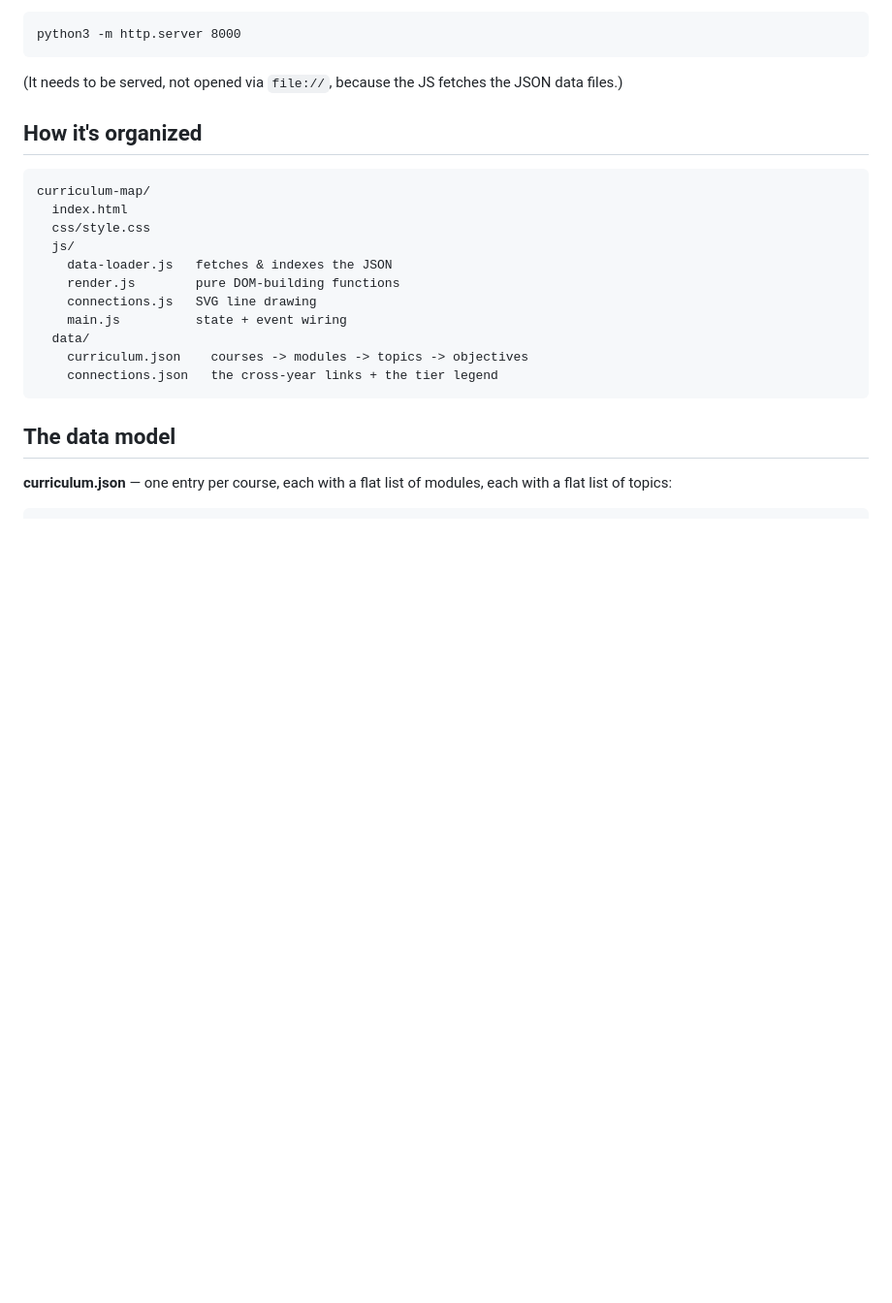
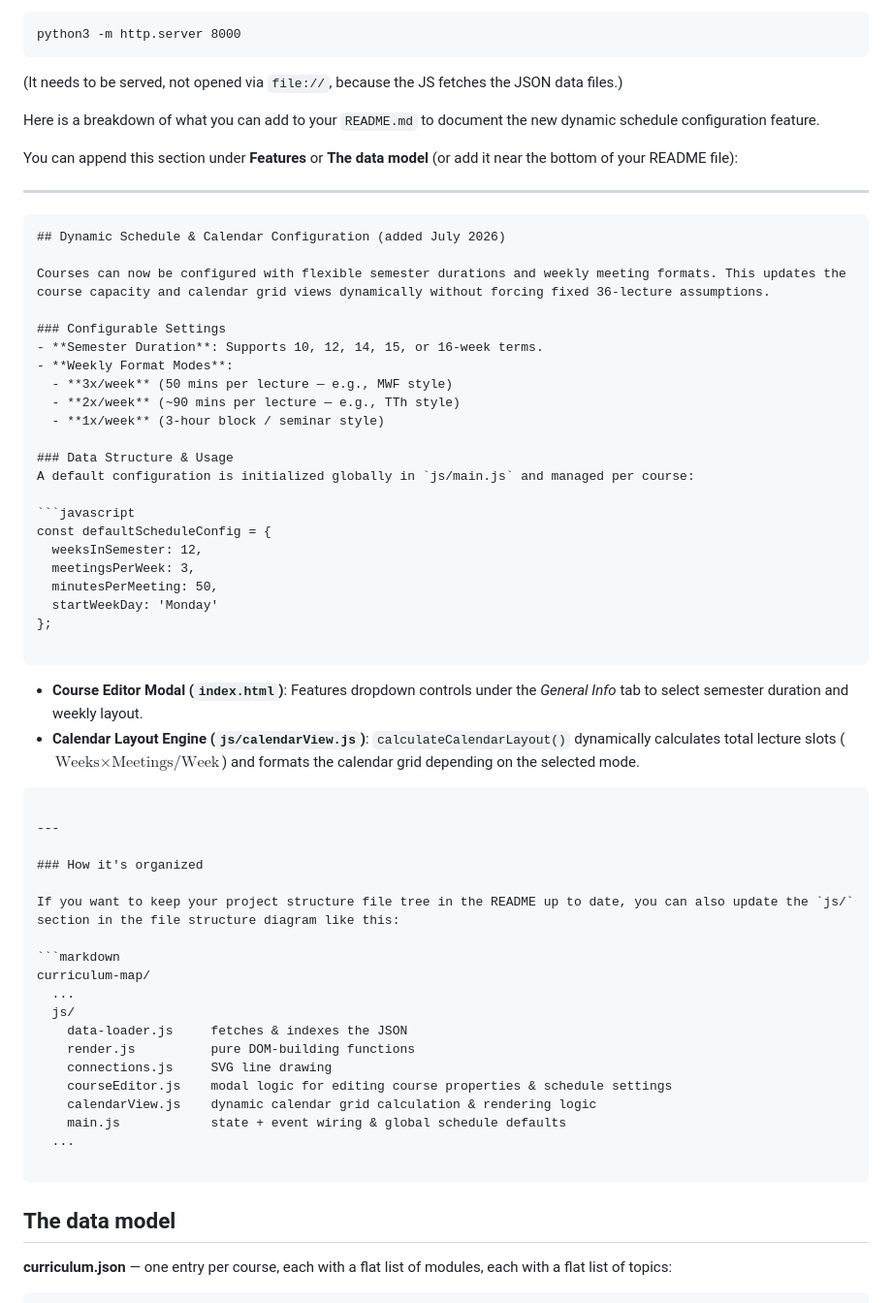
Before and after one commit to MaJiKatz/CurricuMap, a Markdown page: README.md, the part around one of its changes. Shown at 97% size. Drawn GitHub-style; blank space fills up the shorter version.

````diff
--- a/README.md
+++ b/README.md
@@ -13,20 +13,60 @@ python3 -m http.server 8000
 (It needs to be served, not opened via `file://`, because the JS fetches the
 JSON data files.)
 
-## How it's organized
+Here is a breakdown of what you can add to your `README.md` to document the new dynamic schedule configuration feature.
+
+You can append this section under **Features** or **The data model** (or add it near the bottom of your README file):
+
+---
+
+```markdown
+## Dynamic Schedule & Calendar Configuration (added July 2026)
+
+Courses can now be configured with flexible semester durations and weekly meeting formats. This updates the course capacity and calendar grid views dynamically without forcing fixed 36-lecture assumptions.
+
+### Configurable Settings
+- **Semester Duration**: Supports 10, 12, 14, 15, or 16-week terms.
+- **Weekly Format Modes**:
+  - **3x/week** (50 mins per lecture — e.g., MWF style)
+  - **2x/week** (~90 mins per lecture — e.g., TTh style)
+  - **1x/week** (3-hour block / seminar style)
+
+### Data Structure & Usage
+A default configuration is initialized globally in `js/main.js` and managed per course:
+
+```javascript
+const defaultScheduleConfig = {
+  weeksInSemester: 12,
+  meetingsPerWeek: 3,
+  minutesPerMeeting: 50,
+  startWeekDay: 'Monday'
+};
 
 ```
+
+* **Course Editor Modal (`index.html`)**: Features dropdown controls under the *General Info* tab to select semester duration and weekly layout.
+* **Calendar Layout Engine (`js/calendarView.js`)**: `calculateCalendarLayout()` dynamically calculates total lecture slots ($\text{Weeks} \times \text{Meetings/Week}$) and formats the calendar grid depending on the selected mode.
+
+```
+
+---
+
+### How it's organized
+
+If you want to keep your project structure file tree in the README up to date, you can also update the `js/` section in the file structure diagram like this:
+
+```markdown
 curriculum-map/
-  index.html
-  css/style.css
+  ...
   js/
-    data-loader.js   fetches & indexes the JSON
-    render.js        pure DOM-building functions
-    connections.js   SVG line drawing
-    main.js          state + event wiring
-  data/
-    curriculum.json    courses -> modules -> topics -> objectives
-    connections.json   the cross-year links + the tier legend
+    data-loader.js     fetches & indexes the JSON
+    render.js          pure DOM-building functions
+    connections.js     SVG line drawing
+    courseEditor.js    modal logic for editing course properties & schedule settings
+    calendarView.js    dynamic calendar grid calculation & rendering logic
+    main.js            state + event wiring & global schedule defaults
+  ...
+
 ```
 
 ## The data model
````
Also changed, not shown: other parts of README.md (+22 -0 lines).
